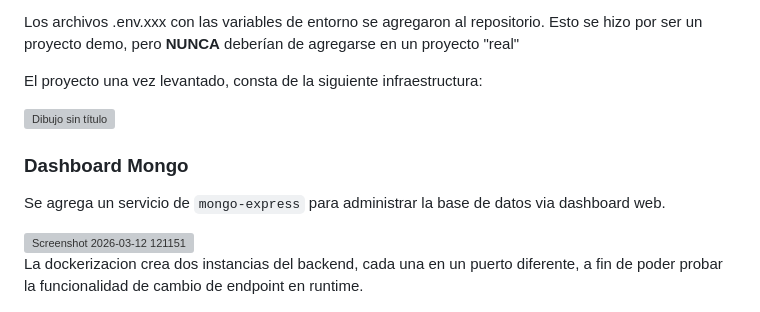
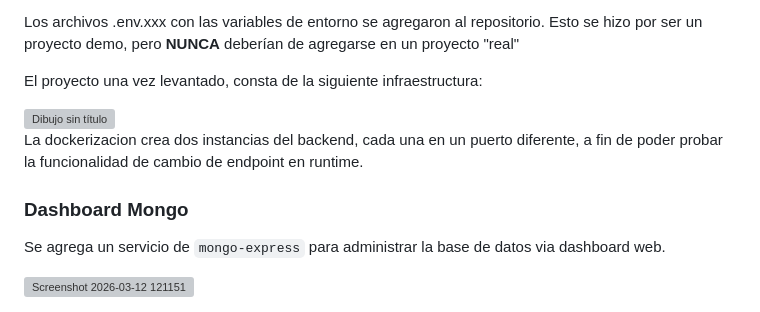
Before and after one commit to eduardoagpi/pokemon-battle, a Markdown page: README.md, the part around the change. Rendered like a GitHub page; grey boxes are pictures that could not be loaded.

```diff
--- a/README.md
+++ b/README.md
@@ -144,10 +144,10 @@ El proyecto una vez levantado, consta de la siguiente infraestructura:
 
 <img height="530" alt="Dibujo sin título" src="https://github.com/user-attachments/assets/c75d7afd-a63b-4f84-b21e-1dc4584ee99c" />
 
+La dockerizacion crea dos instancias del backend, cada una en un puerto diferente, a fin de poder probar la funcionalidad de cambio de endpoint en runtime.
+
 ### Dashboard Mongo
 
 Se agrega un servicio de `mongo-express` para administrar la base de datos via dashboard web.
 
 <img width="2556" height="1093" alt="Screenshot 2026-03-12 121151" src="https://github.com/user-attachments/assets/7c3fed4c-49d1-434a-a83e-48724d60b714" />
-
-La dockerizacion crea dos instancias del backend, cada una en un puerto diferente, a fin de poder probar la funcionalidad de cambio de endpoint en runtime.
```
